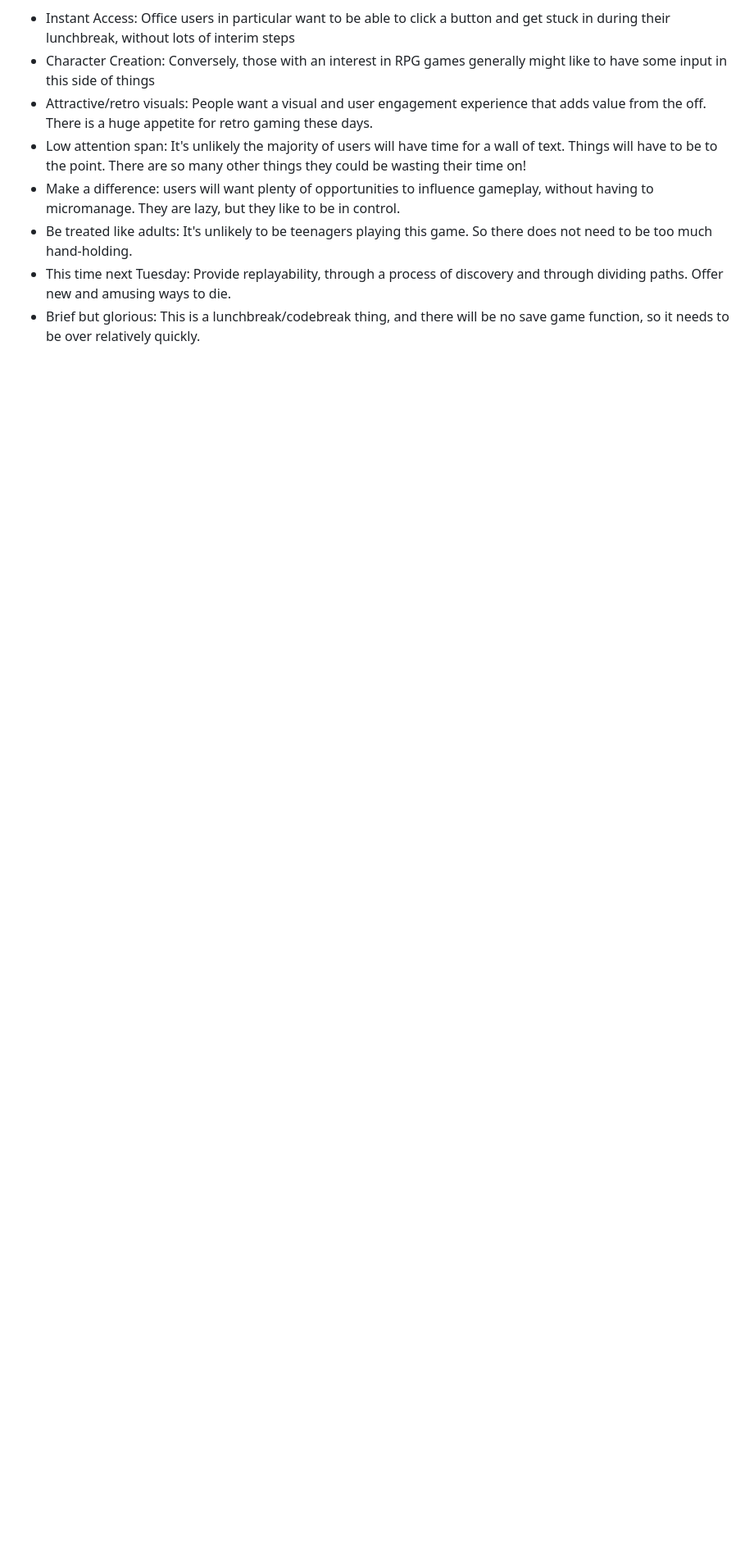
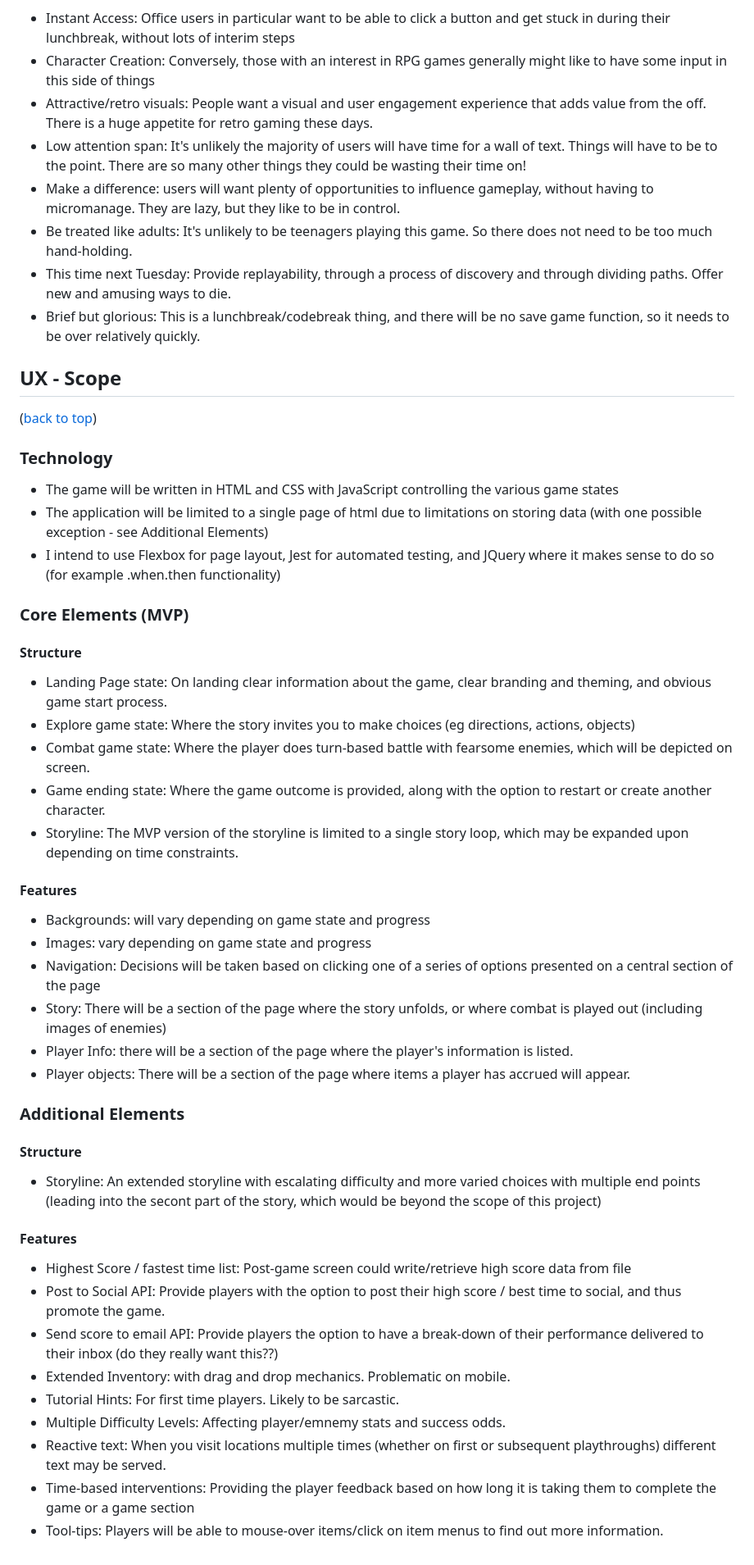
Before and after one commit to rowlandcoping/lost-king-part1, a Markdown page: README.md, the part around the change printed below. Shown: that part at 82% size. Drawn GitHub-style; blank space fills up the shorter version.

Commit message:
ADD: research section and UX - Scope to readme.md

```diff
--- a/README.md
+++ b/README.md
@@ -72,3 +88,49 @@ and sharing it via social channels like Discord and Slack or, in the office envi
 - Be treated like adults:  It's unlikely to be teenagers playing this game.  So there does not need to be too much hand-holding.
 - This time next Tuesday: Provide replayability, through a process of discovery and through dividing paths.  Offer new and amusing ways to die.
 - Brief but glorious:  This is a lunchbreak/codebreak thing, and there will be no save game function, so it needs to be over relatively quickly.
+
+## UX - Scope
+([back to top](#the-lost-king-of-crapland,-part-1---amnesia))
+
+### Technology
+
+- The game will be written in HTML and CSS with JavaScript controlling the various game states
+- The application will be limited to a single page of html due to limitations on storing data (with one possible exception - see Additional Elements)
+- I intend to use Flexbox for page layout, Jest for automated testing, and JQuery where it makes sense to do so (for example .when.then functionality)
+
+### Core Elements (MVP)
+
+#### Structure
+
+- Landing Page state:  On landing clear information about the game, clear branding and theming, and obvious game start process.
+- Explore game state:  Where the story invites you to make choices (eg directions, actions, objects)
+- Combat game state: Where the player does turn-based battle with fearsome enemies, which will be depicted on screen.
+- Game ending state: Where the game outcome is provided, along with the option to restart or create another character.
+- Storyline: The MVP version of the storyline is limited to a single story loop, which may be expanded upon depending on time constraints.
+
+#### Features
+
+- Backgrounds: will vary depending on game state and progress
+- Images: vary depending on game state and progress
+- Navigation:  Decisions will be taken based on clicking one of a series of options presented on a central section of the page
+- Story:  There will be a section of the page where the story unfolds, or where combat is played out (including images of enemies)
+- Player Info: there will be a section of the page where the player's information is listed.
+- Player objects: There will be a section of the page where items a player has accrued will appear.
+
+### Additional Elements
+
+#### Structure
+
+ - Storyline: An extended storyline with escalating difficulty and more varied choices with multiple end points (leading into the secont part of the story, which would be beyond the scope of this project)
+
+#### Features
+
+- Highest Score / fastest time list:  Post-game screen could write/retrieve high score data from file
+- Post to Social API:  Provide players with the option to post their high score / best time to social, and thus promote the game.
+- Send score to email API: Provide players the option to have a break-down of their performance delivered to their inbox (do they really want this??)
+- Extended Inventory: with drag and drop mechanics.  Problematic on mobile.
+- Tutorial Hints: For first time players.  Likely to be sarcastic.
+- Multiple Difficulty Levels: Affecting player/emnemy stats and success odds.
+- Reactive text: When you visit locations multiple times (whether on first or subsequent playthroughs) different text may be served.
+- Time-based interventions:  Providing the player feedback based on how long it is taking them to complete the game or a game section
+- Tool-tips:  Players will be able to mouse-over items/click on item menus to find out more information.
```
Also changed, not shown: other parts of README.md (+21 -5 lines).
